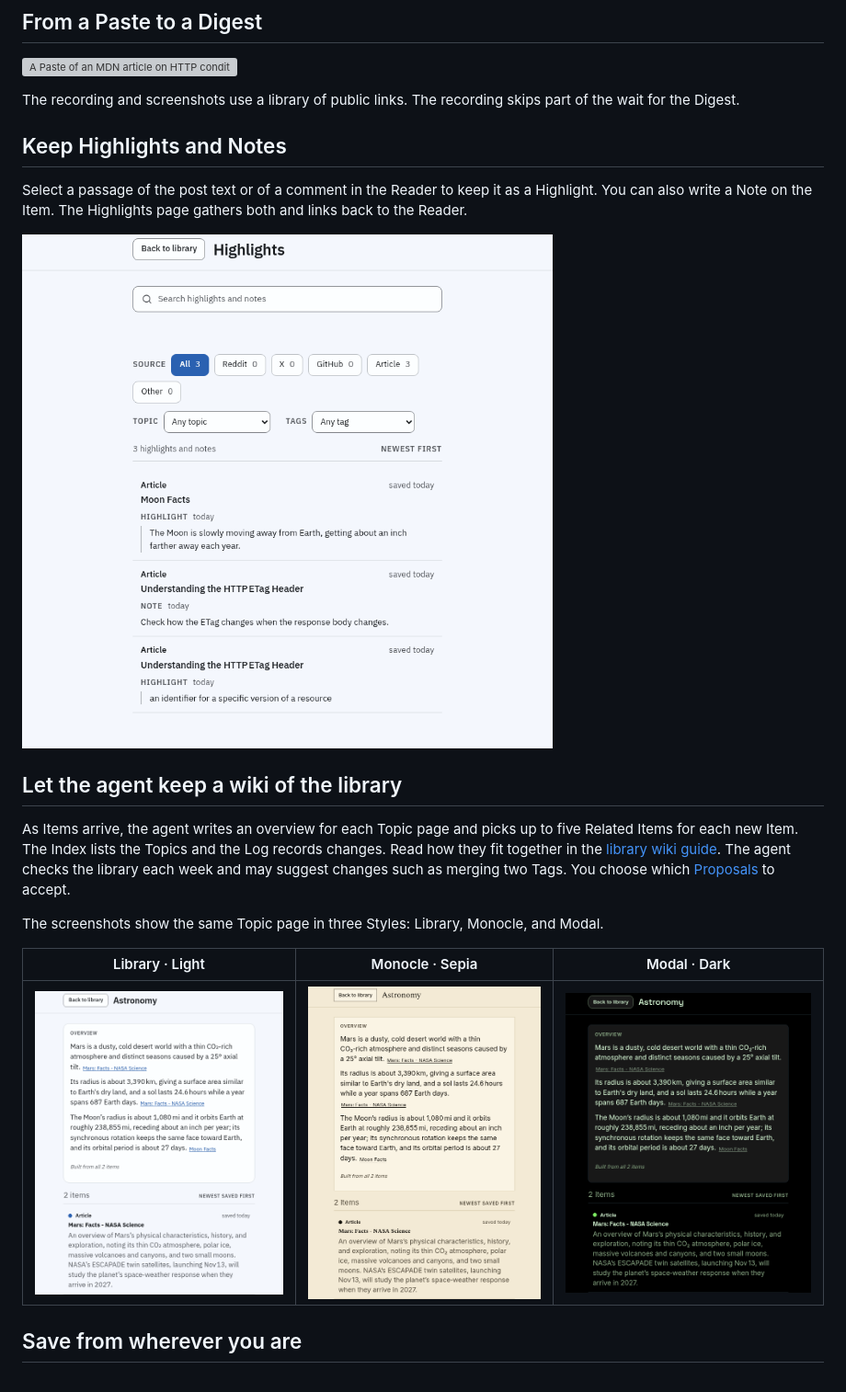
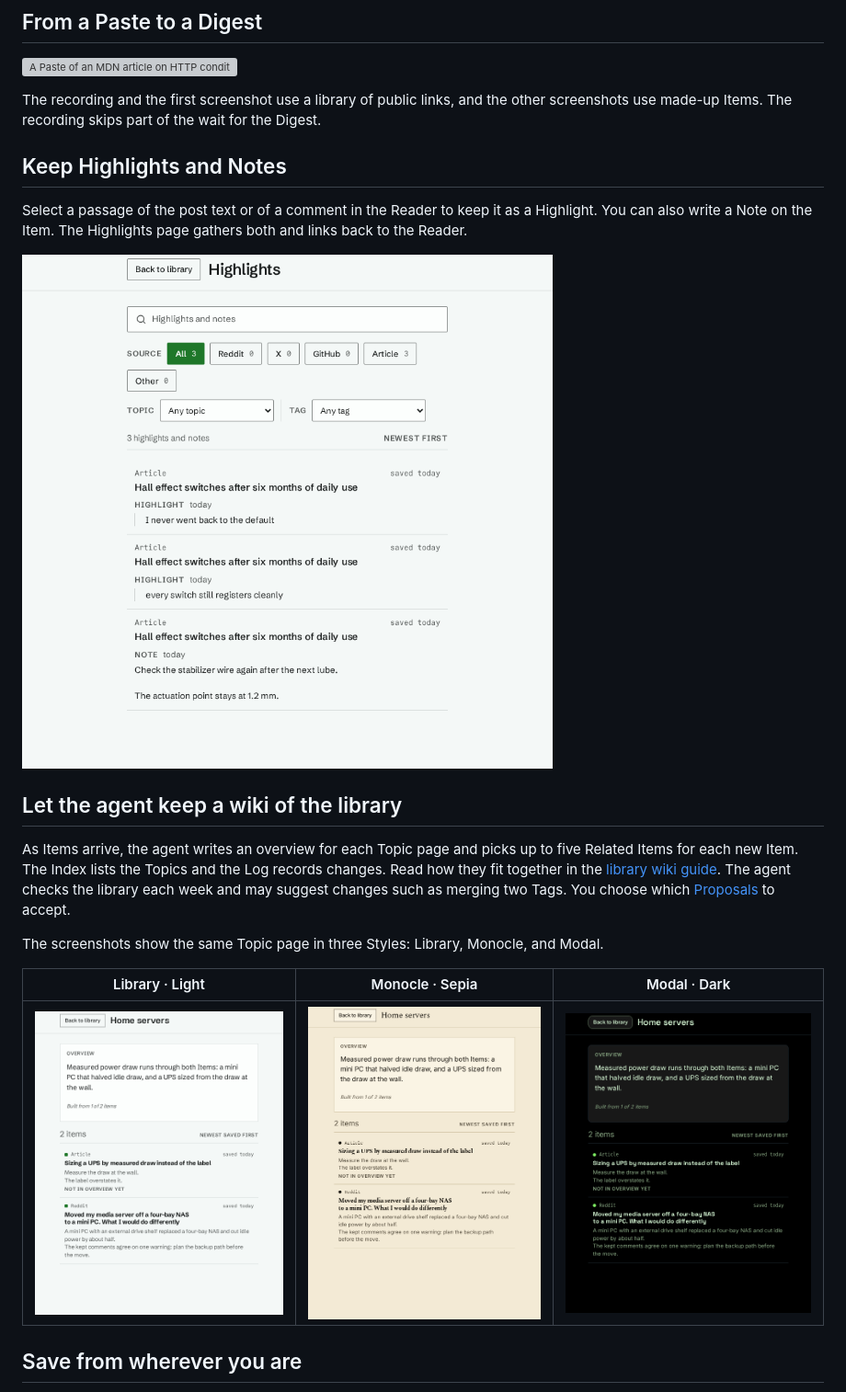
Before and after one commit to KyaniteHQ/threadsift, a Markdown page: README.md, the part around one of its changes. Shown at 92% size. Rendered like a GitHub page; pictures changed too: docs/assets/highlights.png, docs/assets/topic-library.png, docs/assets/topic-modal.png; grey boxes are pictures that could not be loaded.

```diff
--- a/README.md
+++ b/README.md
@@ -14,7 +14,7 @@ v1 is not released, so do not use Threadsift for real yet.
 
 ![A Paste of an MDN article on HTTP conditional requests shows its progress. The Reader then displays the Digest with its Summary and Key points.](docs/assets/paste-to-digest.gif)
 
-The recording and screenshots use a library of public links. The recording skips part of the wait for the Digest.
+The recording and the first screenshot use a library of public links, and the other screenshots use made-up Items. The recording skips part of the wait for the Digest.
 
 ## Keep Highlights and Notes
 
```
Also changed, not shown: other parts of README.md (+2 -2 lines).
